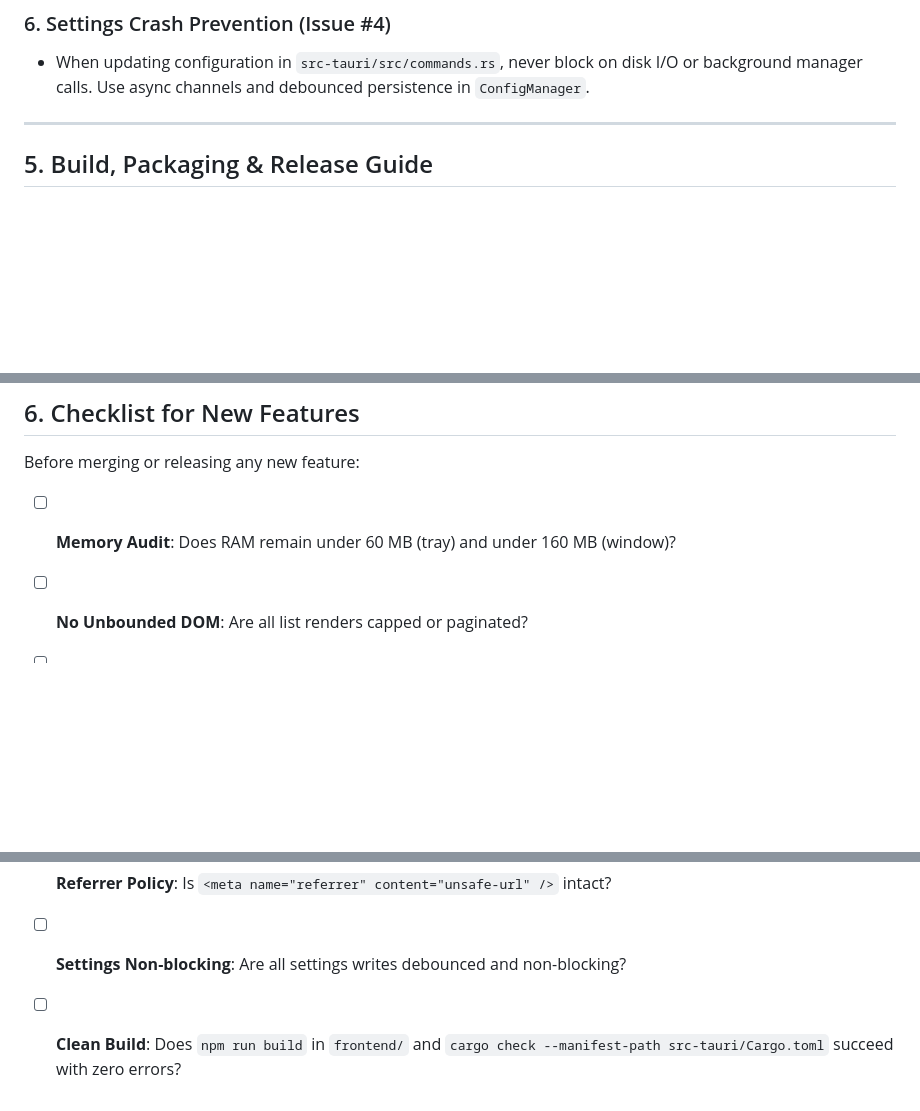
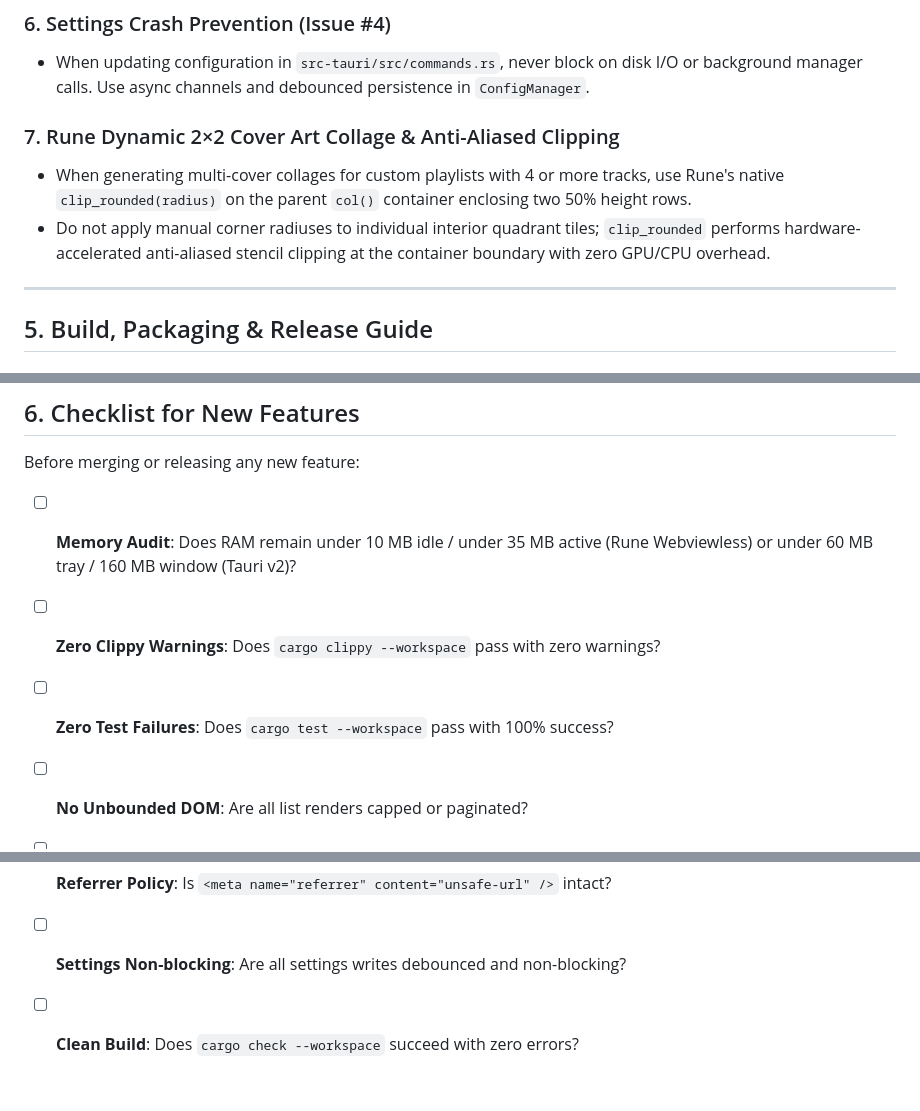
Before and after one commit to asheohto/cremeplay, a Markdown page: AGENTS.md, 3 parts joined by grey strips. Drawn GitHub-style; blank space fills up the shorter version.

Commit message:
docs(agents): document 2x2 collage clipping and zero-clippy checklist

```diff
--- a/AGENTS.md
+++ b/AGENTS.md
@@ -128,6 +128,10 @@ Rune supports deterministic CLI testing flags:
 ### 6. Settings Crash Prevention (Issue #4)
 * When updating configuration in `src-tauri/src/commands.rs`, never block on disk I/O or background manager calls. Use async channels and debounced persistence in `ConfigManager`.
 
+### 7. Rune Dynamic 2×2 Cover Art Collage & Anti-Aliased Clipping
+* When generating multi-cover collages for custom playlists with 4 or more tracks, use Rune's native `clip_rounded(radius)` on the parent `col()` container enclosing two 50% height rows.
+* Do not apply manual corner radiuses to individual interior quadrant tiles; `clip_rounded` performs hardware-accelerated anti-aliased stencil clipping at the container boundary with zero GPU/CPU overhead.
+
 ---
 
 ## 5. Build, Packaging & Release Guide
@@ -183,9 +187,11 @@ gh release create vX.X `
 ## 6. Checklist for New Features
 
 Before merging or releasing any new feature:
-- [ ] **Memory Audit**: Does RAM remain under 60 MB (tray) and under 160 MB (window)?
+- [ ] **Memory Audit**: Does RAM remain under 10 MB idle / under 35 MB active (Rune Webviewless) or under 60 MB tray / 160 MB window (Tauri v2)?
+- [ ] **Zero Clippy Warnings**: Does `cargo clippy --workspace` pass with zero warnings?
+- [ ] **Zero Test Failures**: Does `cargo test --workspace` pass with 100% success?
 - [ ] **No Unbounded DOM**: Are all list renders capped or paginated?
 - [ ] **GPU-Only CSS Animations**: Are all transitions limited to `transform` and `opacity`?
 - [ ] **Referrer Policy**: Is `<meta name="referrer" content="unsafe-url" />` intact?
 - [ ] **Settings Non-blocking**: Are all settings writes debounced and non-blocking?
-- [ ] **Clean Build**: Does `npm run build` in `frontend/` and `cargo check --manifest-path src-tauri/Cargo.toml` succeed with zero errors?
+- [ ] **Clean Build**: Does `cargo check --workspace` succeed with zero errors?
```
